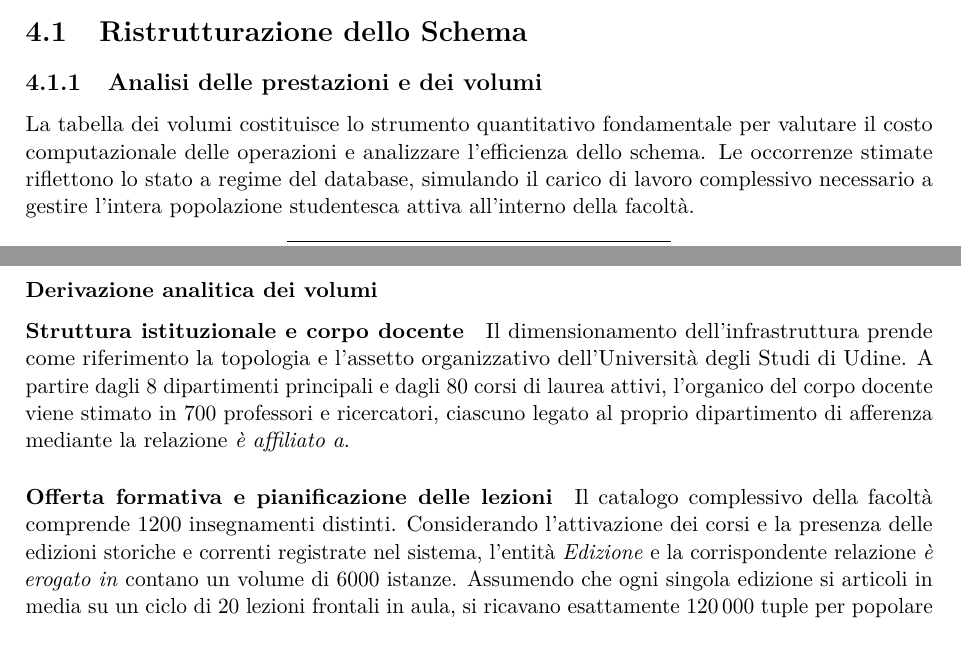
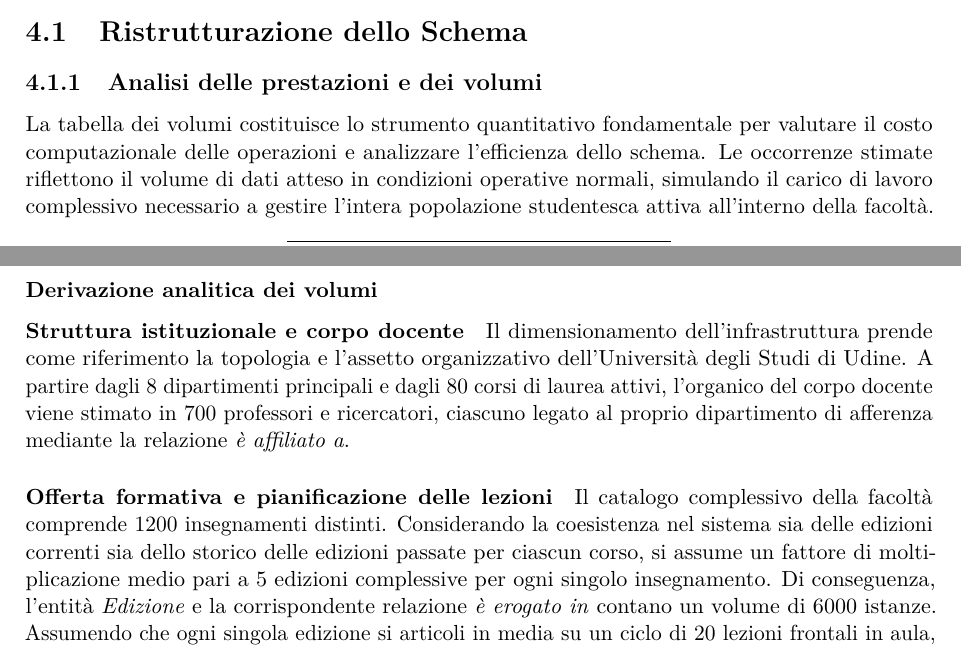
Before and after one commit to cossidente/database-lab-project, a LaTeX document (report/report.tex, which reads report/sections/4_schema_restructuring.tex): two parts of pages 10 and 11 of 31, joined at a grey line, cut so that both start at the same text. Compiled offline with pdfLaTeX.

Commit message:
fix(report): improve clarity of a value in the volume table (#51)

```diff
--- a/report/sections/4_schema_restructuring.tex
+++ b/report/sections/4_schema_restructuring.tex
@@ -4,7 +4,7 @@
 \subsection{Analisi delle prestazioni e dei volumi}
 \label{ssec:analisi-delle-prestazioni-e-dei-volumi}
 
-La tabella dei volumi costituisce lo strumento quantitativo fondamentale per valutare il costo computazionale delle operazioni e analizzare l'efficienza dello schema. Le occorrenze stimate riflettono lo stato a regime del database, simulando il carico di lavoro complessivo necessario a gestire l'intera popolazione studentesca attiva all'interno della facoltà.
+La tabella dei volumi costituisce lo strumento quantitativo fondamentale per valutare il costo computazionale delle operazioni e analizzare l'efficienza dello schema. Le occorrenze stimate riflettono il volume di dati atteso in condizioni operative normali, simulando il carico di lavoro complessivo necessario a gestire l'intera popolazione studentesca attiva all'interno della facoltà.
 
 \begin{table}[h!]
     \centering
@@ -46,8 +46,8 @@ Il dimensionamento dell'infrastruttura prende come riferimento la topologia e l'
 A partire dagli \num{8} dipartimenti principali e dagli \num{80} corsi di laurea attivi, l'organico del corpo docente viene stimato in \num{700} professori e ricercatori, ciascuno legato al proprio dipartimento di afferenza mediante la relazione \textit{è affiliato a}.
 
 \paragraph{Offerta formativa e pianificazione delle lezioni}
-Il catalogo complessivo della facoltà comprende \num{1200} insegnamenti distinti.
-Considerando l'attivazione dei corsi e la presenza delle edizioni storiche e correnti registrate nel sistema, l'entità \textit{Edizione} e la corrispondente relazione \textit{è erogato in} contano un volume di \num{6000} istanze.
+Il catalogo complessivo della facoltà comprende \num{1200} insegnamenti distinti. Considerando la coesistenza nel sistema sia delle edizioni correnti sia dello storico delle edizioni passate per ciascun corso, si assume un fattore di moltiplicazione medio pari a \num{5} edizioni complessive per ogni singolo insegnamento.
+Di conseguenza, l'entità \textit{Edizione} e la corrispondente relazione \textit{è erogato in} contano un volume di \num{6000} istanze.
 Assumendo che ogni singola edizione si articoli in media su un ciclo di \num{20} lezioni frontali in aula, si ricavano esattamente \num{120000} tuple per popolare l'entità \textit{Lezione} e l'associazione \textit{si compone di}.
 
 \paragraph{Anagrafica e carriere degli studenti}
```
